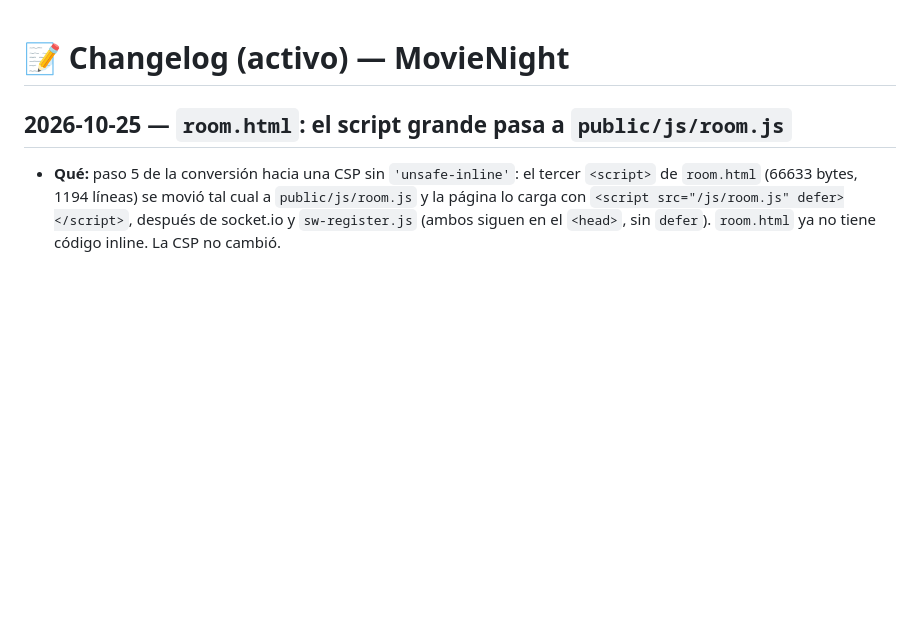
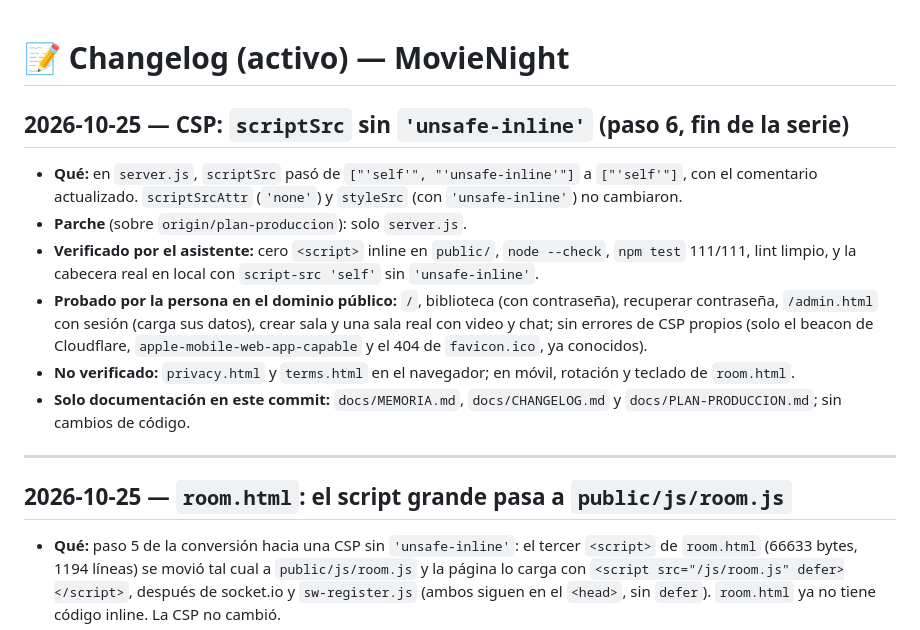
Before and after one commit to isra16class-byte/movienight, a Markdown page: docs/CHANGELOG.md, the part around the change. Rendered like a GitHub page; blank space fills up the shorter version.

```diff
--- a/docs/CHANGELOG.md
+++ b/docs/CHANGELOG.md
@@ -1,4 +1,16 @@
 # 📝 Changelog (activo) — MovieNight
+
+## 2026-10-25 — CSP: `scriptSrc` sin `'unsafe-inline'` (paso 6, fin de la serie)
+
+- **Qué:** en `server.js`, `scriptSrc` pasó de `["'self'", "'unsafe-inline'"]` a `["'self'"]`, con el comentario actualizado. `scriptSrcAttr` (`'none'`) y `styleSrc` (con `'unsafe-inline'`) no cambiaron.
+- **Parche** (sobre `origin/plan-produccion`): solo `server.js`.
+- **Verificado por el asistente:** cero `<script>` inline en `public/`, `node --check`, `npm test` 111/111, lint limpio, y la cabecera real en local con `script-src 'self'` sin `'unsafe-inline'`.
+- **Probado por la persona en el dominio público:** `/`, biblioteca (con contraseña), recuperar contraseña, `/admin.html` con sesión (carga sus datos), crear sala y una sala real con video y chat; sin errores de CSP propios
+  (solo el beacon de Cloudflare, `apple-mobile-web-app-capable` y el 404 de `favicon.ico`, ya conocidos).
+- **No verificado:** `privacy.html` y `terms.html` en el navegador; en móvil, rotación y teclado de `room.html`.
+- **Solo documentación en este commit:** `docs/MEMORIA.md`, `docs/CHANGELOG.md` y `docs/PLAN-PRODUCCION.md`; sin cambios de código.
+
+---
 
 ## 2026-10-25 — `room.html`: el script grande pasa a `public/js/room.js`
 
```
Also changed, not shown: docs/MEMORIA.md (+19 -0 lines), docs/PLAN-PRODUCCION.md (+4 -4 lines).
